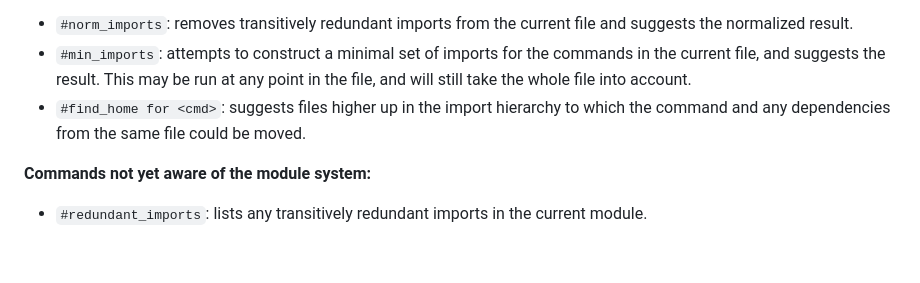
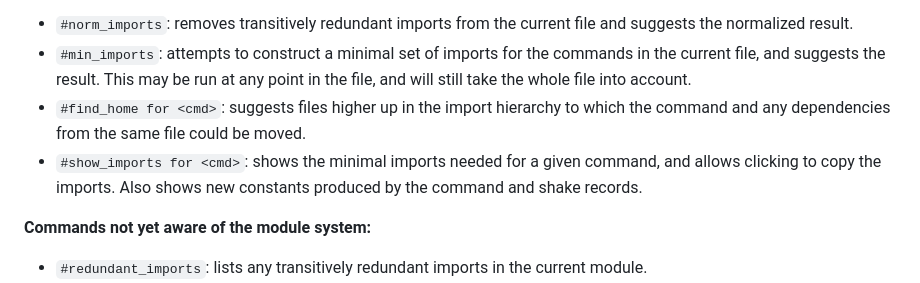
Before and after one commit to leanprover-community/import-graph, a Markdown page: README.md, the part around the change. Drawn GitHub-style; blank space fills up the shorter version.

Commit message:
chore: update README

```diff
--- a/README.md
+++ b/README.md
@@ -65,6 +65,7 @@ There are a few commands implemented, which help you analysing the imports of a
 * `#norm_imports`: removes transitively redundant imports from the current file and suggests the normalized result.
 * `#min_imports`: attempts to construct a minimal set of imports for the commands in the current file, and suggests the result. This may be run at any point in the file, and will still take the whole file into account.
 * `#find_home for <cmd>`: suggests files higher up in the import hierarchy to which the command and any dependencies from the same file could be moved.
+* `#show_imports for <cmd>`: shows the minimal imports needed for a given command, and allows clicking to copy the imports. Also shows new constants produced by the command and shake records.
 
 **Commands not yet aware of the module system:**
 
```
